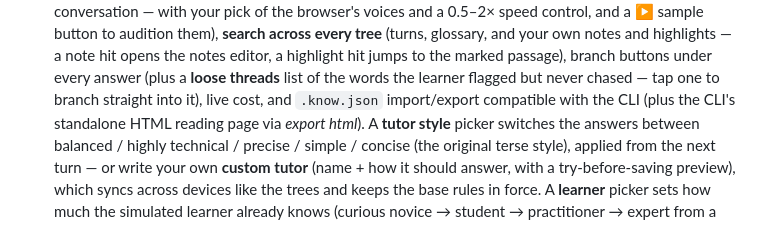
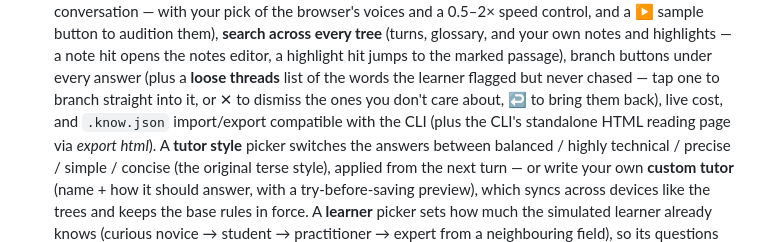
Before and after one commit to dudujuju828/learn-with-claude, a Markdown page: README.md, the part around the change. GitHub-like rendering.

Commit message:
README: loose threads are dismissable

```diff
--- a/README.md
+++ b/README.md
@@ -85,7 +85,8 @@ directly (a local `claude` login can't run on a server), so it needs an
   the marked passage),
   branch buttons under every answer (plus a **loose threads** list of the
   words the learner flagged but never chased — tap one to branch straight
-  into it), live cost, and `.know.json`
+  into it, or ✕ to dismiss the ones you don't care about, ↩ to bring them
+  back), live cost, and `.know.json`
   import/export compatible with the CLI (plus the CLI's standalone HTML
   reading page via *export html*). A **tutor style** picker switches the
   answers between balanced / highly technical / precise / simple / concise
```
